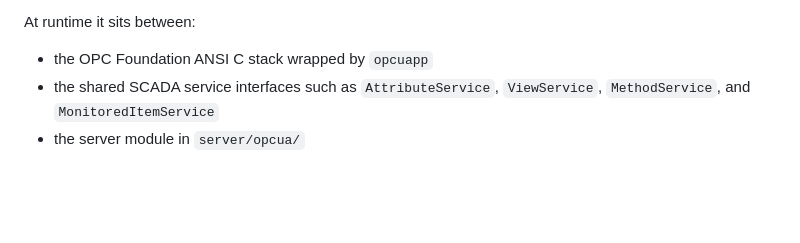
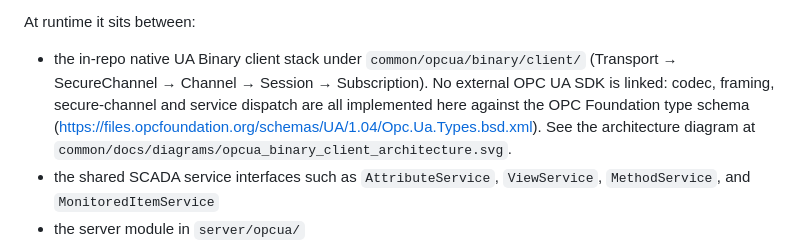
Before and after one commit to alexsmn/scada-common, a Markdown page: docs/opcua.md, the part around one of its changes. Drawn GitHub-style; blank space fills up the shorter version.

```diff
--- a/docs/opcua.md
+++ b/docs/opcua.md
@@ -90,7 +90,14 @@ integration:
 
 At runtime it sits between:
 
-- the OPC Foundation ANSI C stack wrapped by `opcuapp`
+- the in-repo native UA Binary client stack under
+  `common/opcua/binary/client/` (Transport → SecureChannel → Channel →
+  Session → Subscription). No external OPC UA SDK is linked: codec,
+  framing, secure-channel and service dispatch are all implemented here
+  against the OPC Foundation type schema
+  (<https://files.opcfoundation.org/schemas/UA/1.04/Opc.Ua.Types.bsd.xml>).
+  See the architecture diagram at
+  `common/docs/diagrams/opcua_binary_client_architecture.svg`.
 - the shared SCADA service interfaces such as `AttributeService`,
   `ViewService`, `MethodService`, and `MonitoredItemService`
 - the server module in `server/opcua/`
```
Also changed, not shown: other parts of docs/opcua.md (+52 -26 lines).
